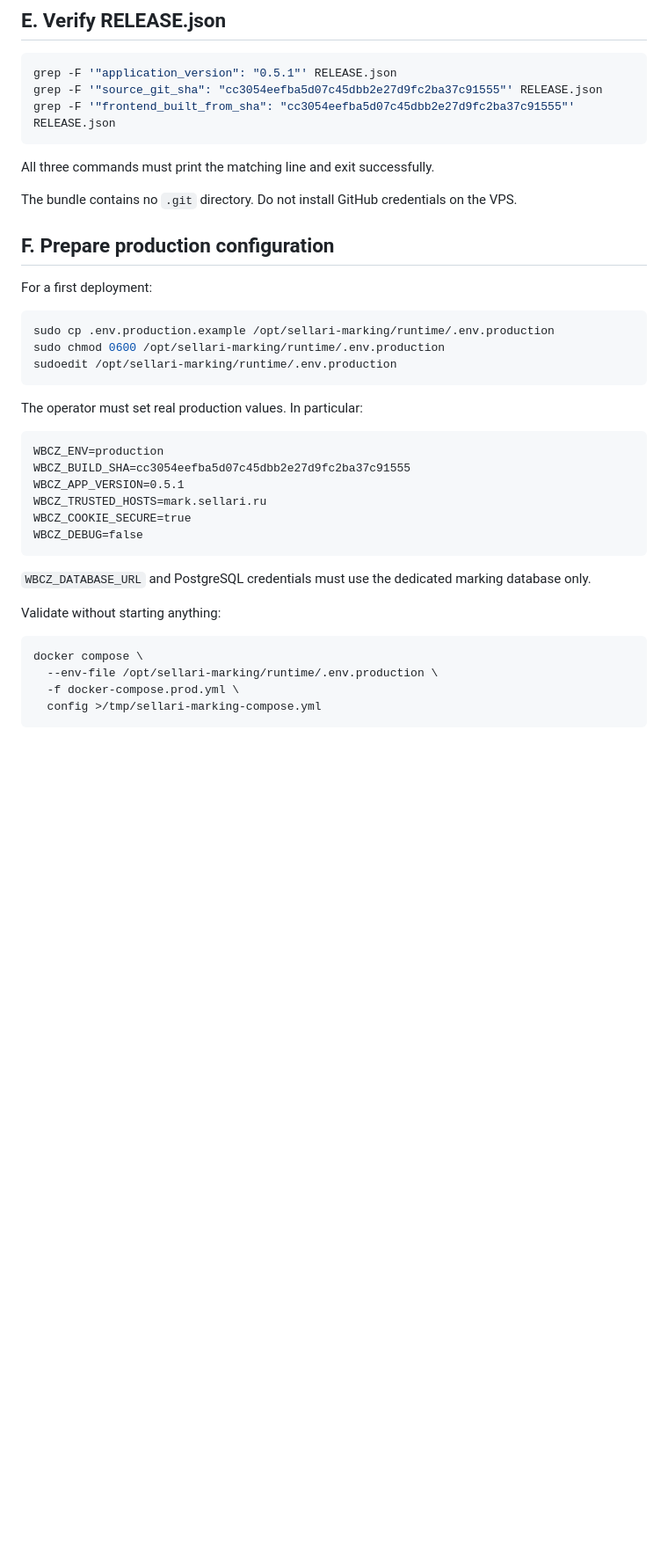
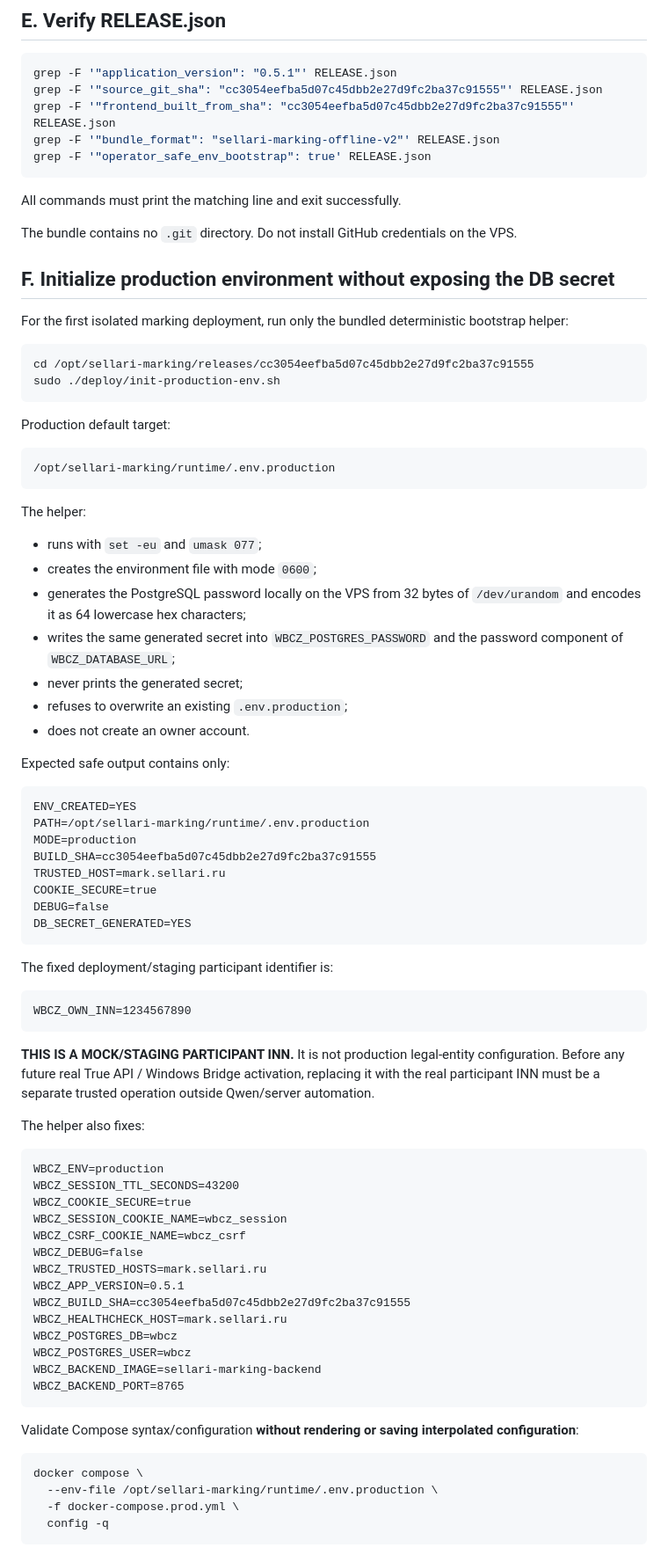
Before and after one commit to Maximka7163/FBS_CHZ, a Markdown page: docs/WEB_V052_OFFLINE_DEPLOY_RUNBOOK.md, the part around one of its changes. Shown at 88% size. Drawn GitHub-style; blank space fills up the shorter version.

Commit message:
web v0.5.2.1: harden operator runbook against secret disclosure

````diff
--- a/docs/WEB_V052_OFFLINE_DEPLOY_RUNBOOK.md
+++ b/docs/WEB_V052_OFFLINE_DEPLOY_RUNBOOK.md
@@ -98,41 +98,85 @@ Every line must end in `OK`.
 grep -F '"application_version": "0.5.1"' RELEASE.json
 grep -F '"source_git_sha": "cc3054eefba5d07c45dbb2e27d9fc2ba37c91555"' RELEASE.json
 grep -F '"frontend_built_from_sha": "cc3054eefba5d07c45dbb2e27d9fc2ba37c91555"' RELEASE.json
+grep -F '"bundle_format": "sellari-marking-offline-v2"' RELEASE.json
+grep -F '"operator_safe_env_bootstrap": true' RELEASE.json
 ```
 
-All three commands must print the matching line and exit successfully.
+All commands must print the matching line and exit successfully.
 
 The bundle contains no `.git` directory. Do not install GitHub credentials on the VPS.
 
-## F. Prepare production configuration
+## F. Initialize production environment without exposing the DB secret
 
-For a first deployment:
+For the first isolated marking deployment, run only the bundled deterministic bootstrap helper:
 
 ```bash
-sudo cp .env.production.example /opt/sellari-marking/runtime/.env.production
-sudo chmod 0600 /opt/sellari-marking/runtime/.env.production
-sudoedit /opt/sellari-marking/runtime/.env.production
+cd /opt/sellari-marking/releases/cc3054eefba5d07c45dbb2e27d9fc2ba37c91555
+sudo ./deploy/init-production-env.sh
 ```
 
-The operator must set real production values. In particular:
+Production default target:
+
+```text
+/opt/sellari-marking/runtime/.env.production
+```
+
+The helper:
+
+- runs with `set -eu` and `umask 077`;
+- creates the environment file with mode `0600`;
+- generates the PostgreSQL password locally on the VPS from 32 bytes of `/dev/urandom` and encodes it as 64 lowercase hex characters;
+- writes the same generated secret into `WBCZ_POSTGRES_PASSWORD` and the password component of `WBCZ_DATABASE_URL`;
+- never prints the generated secret;
+- refuses to overwrite an existing `.env.production`;
+- does not create an owner account.
+
+Expected safe output contains only:
+
+```text
+ENV_CREATED=YES
+PATH=/opt/sellari-marking/runtime/.env.production
+MODE=production
+BUILD_SHA=cc3054eefba5d07c45dbb2e27d9fc2ba37c91555
+TRUSTED_HOST=mark.sellari.ru
+COOKIE_SECURE=true
+DEBUG=false
+DB_SECRET_GENERATED=YES
+```
+
+The fixed deployment/staging participant identifier is:
+
+```text
+WBCZ_OWN_INN=1234567890
+```
+
+**THIS IS A MOCK/STAGING PARTICIPANT INN.** It is not production legal-entity configuration. Before any future real True API / Windows Bridge activation, replacing it with the real participant INN must be a separate trusted operation outside Qwen/server automation.
+
+The helper also fixes:
 
 ```text
 WBCZ_ENV=production
+WBCZ_SESSION_TTL_SECONDS=43200
+WBCZ_COOKIE_SECURE=true
+WBCZ_SESSION_COOKIE_NAME=wbcz_session
+WBCZ_CSRF_COOKIE_NAME=wbcz_csrf
+WBCZ_DEBUG=false
+WBCZ_TRUSTED_HOSTS=mark.sellari.ru
+WBCZ_APP_VERSION=0.5.1
 WBCZ_BUILD_SHA=cc3054eefba5d07c45dbb2e27d9fc2ba37c91555
-WBCZ_APP_VERSION=0.5.1
-WBCZ_TRUSTED_HOSTS=mark.sellari.ru
-WBCZ_COOKIE_SECURE=true
-WBCZ_DEBUG=false
+WBCZ_HEALTHCHECK_HOST=mark.sellari.ru
+WBCZ_POSTGRES_DB=wbcz
+WBCZ_POSTGRES_USER=wbcz
+WBCZ_BACKEND_IMAGE=sellari-marking-backend
+WBCZ_BACKEND_PORT=8765
 ```
 
-`WBCZ_DATABASE_URL` and PostgreSQL credentials must use the dedicated marking database only.
-
-Validate without starting anything:
+Validate Compose syntax/configuration **without rendering or saving interpolated configuration**:
 
 ```bash
 docker compose \
   --env-file /opt/sellari-marking/runtime/.env.production \
   -f docker-compose.prod.yml \
-  config >/tmp/sellari-marking-compose.yml
+  config -q
 ```
 
````
Also changed, not shown: other parts of docs/WEB_V052_OFFLINE_DEPLOY_RUNBOOK.md (+52 -35 lines).
